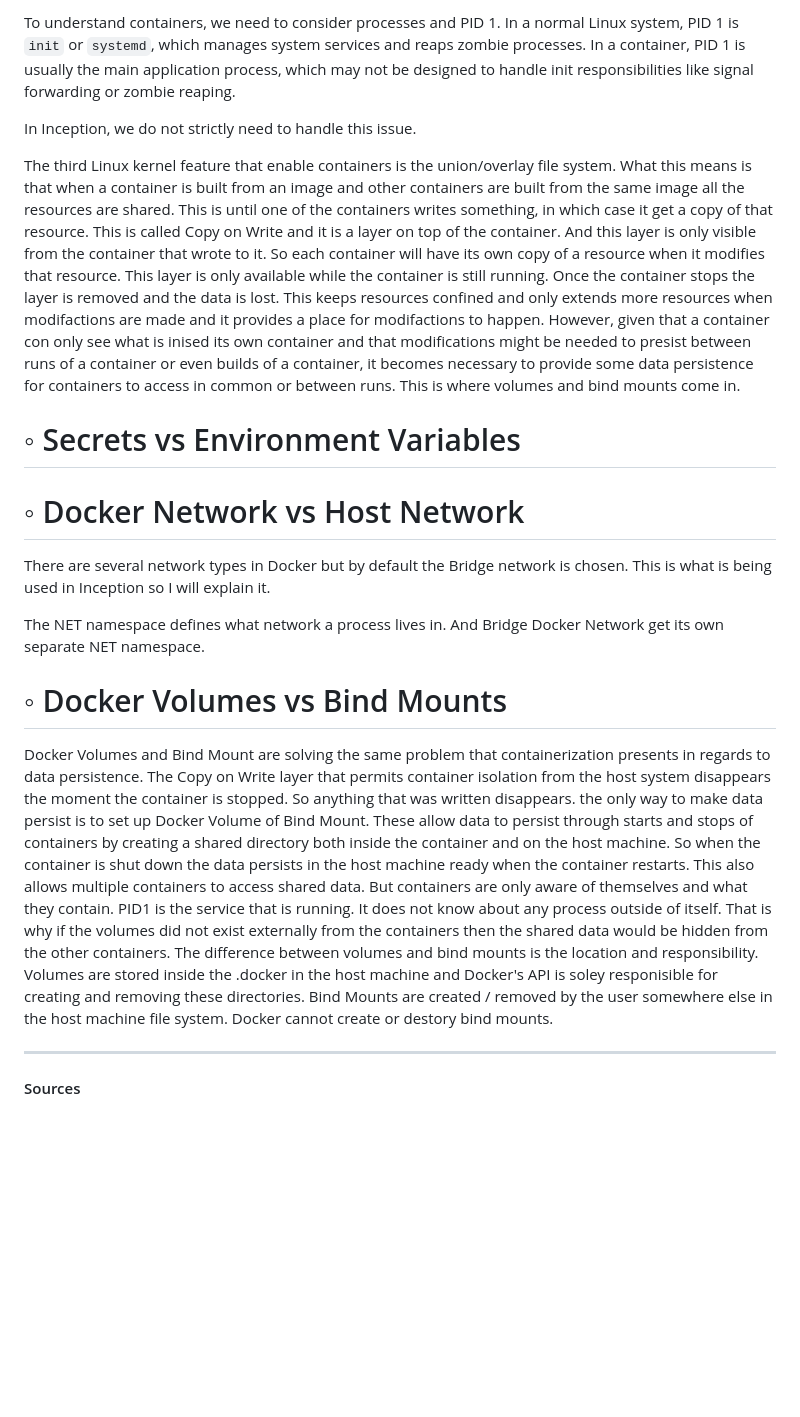
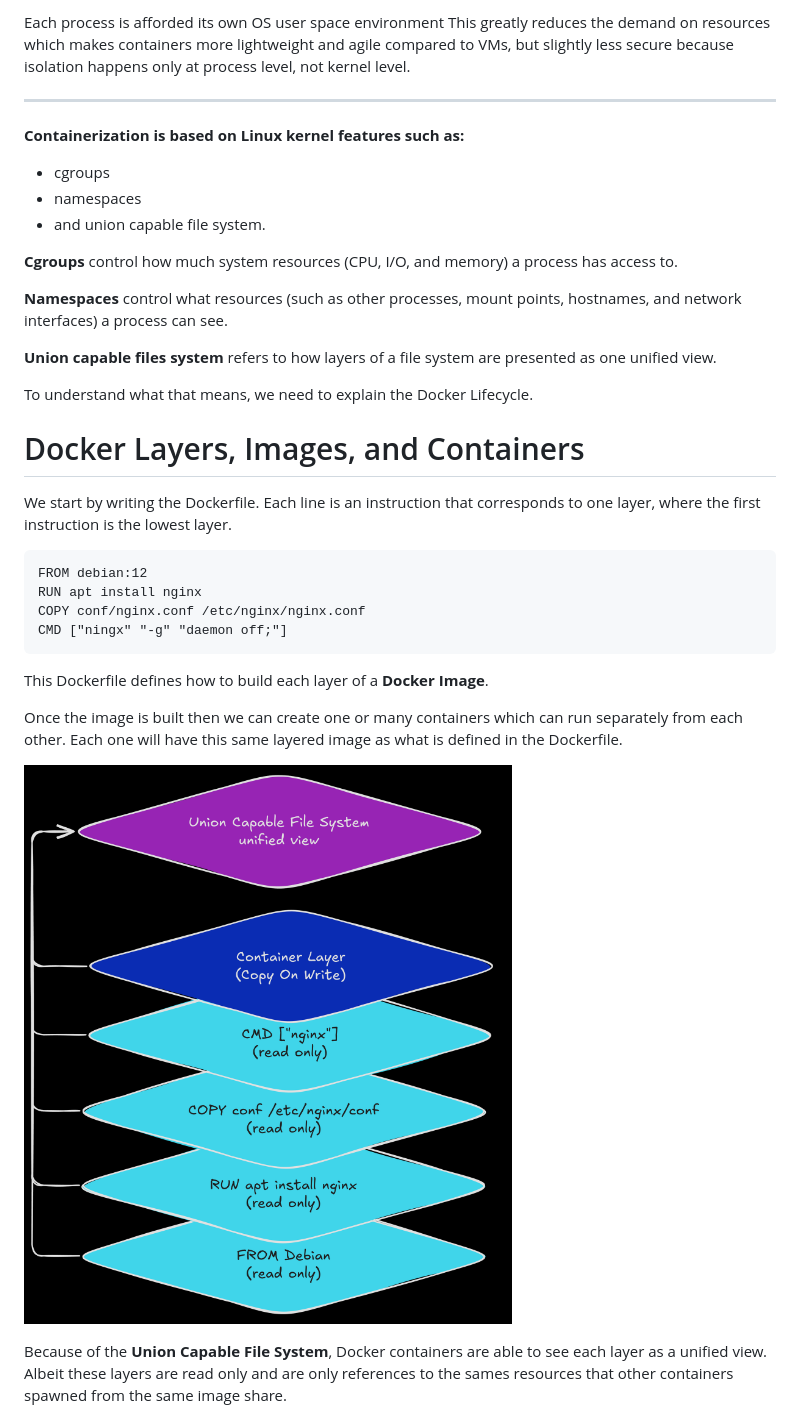
Before and after one commit to WyattGwyon/campus42-inception, a Markdown page: README.md, the part around one of its changes. GitHub-like rendering; pictures changed too: assets/union_capable_file_system.png (added); blank space fills up the shorter version.

Commit message:
README finished

````diff
--- a/README.md
+++ b/README.md
@@ -38,23 +17,35 @@ The Docker daemon uses a container runtime (such as containerd or runc) to creat
 
-To understand containers, we need to consider processes and PID 1. In a normal Linux system, PID 1 is `init` or `systemd`, which manages system services and reaps zombie processes. In a container, PID 1 is usually the main application process, which may not be designed to handle init responsibilities like signal forwarding or zombie reaping.
-
-In Inception, we do not strictly need to handle this issue.
-
-The third Linux kernel feature that enable containers is the union/overlay file system. What this means is that when a container is built from an image and other containers are built from the same image all the resources are shared. This is until one of the containers writes something, in which case it get a copy of that resource. This is called Copy on Write and it is a layer on top of the container. And this layer is only visible from the container that wrote to it. So each container will have its own copy of a resource when it modifies that resource.  This layer is only available while the container is still running. Once the container stops the layer is removed and the data is lost. This keeps resources confined and only extends more resources when modifactions are made and it provides a place for modifactions to happen. However, given that a container con only see what is inised its own container and that modifications might be needed to presist between runs of a container or even builds of a container, it becomes necessary to provide some data persistence for containers to access  in common or between runs. This is where volumes and bind mounts come in.
-
-# ◦ Secrets vs Environment Variables
-
-
-# ◦ Docker Network vs Host Network
-There are several network types in Docker but by default the Bridge network is chosen. This is what is being used in Inception so I will explain it.
-
-The NET namespace defines what network a process lives in. And Bridge Docker Network get its own separate NET namespace.
-
-
-
-# ◦ Docker Volumes vs Bind Mounts
-Docker Volumes and Bind Mount are solving the same problem that containerization presents in regards to data persistence. The Copy on Write layer that permits container isolation from the host system disappears the moment the container is stopped. So anything that was written disappears. the only way to make data persist is to set up Docker Volume of Bind Mount. These allow data to persist through starts and stops of containers by creating a shared directory both inside the container and on the host machine. So when the container is shut down the data persists in the host machine ready when the container restarts. This also allows multiple containers to access shared data. But containers are only aware of themselves and what they contain. PID1 is the service that is running. It does not know about any process outside of itself. That is why if the volumes did not exist externally from the containers then the shared data would be hidden from the other containers.
-The difference between volumes and bind mounts is the location and responsibility. Volumes are stored inside the .docker in the host machine and Docker's API is soley responisible for creating and removing these directories. Bind Mounts are created / removed by the user somewhere else in the host machine file system. Docker cannot create or destory bind mounts.
+Each process is afforded its own OS user space environment This greatly reduces the demand on resources which makes containers more lightweight and agile compared to VMs, but slightly less secure because isolation happens only at process level, not kernel level.
 
 ---
-#### Sources
+**Containerization is based on Linux kernel features such as:**
+- cgroups
+- namespaces
+- and union capable file system.
+
+**Cgroups** control how much system resources (CPU, I/O, and memory) a process has access to.
+
+**Namespaces**  control what resources (such as other processes, mount points, hostnames, and network interfaces) a process can see.
+
+**Union capable files system** refers to how layers of a file system are presented as one unified view.
+
+To understand what that means, we need to explain the Docker Lifecycle.
+
+# Docker Layers, Images, and Containers
+We start by writing the Dockerfile. Each line is an instruction that corresponds to one layer, where the first instruction is the lowest layer.
+
+```
+FROM debian:12
+RUN apt install nginx
+COPY conf/nginx.conf /etc/nginx/nginx.conf
+CMD ["ningx" "-g" "daemon off;"]
+```
+
+This Dockerfile defines how to build each layer of a **Docker Image**.
+
+Once the image is built then we can create one or many containers which can run separately from each other. Each one will have this same layered image as what is defined in the Dockerfile.
+
+![Union Capable File System|445](assets/union_capable_file_system.png)
+
+Because of the **Union Capable File System**, Docker containers are able to see each layer as a unified view. Albeit these layers are read only and are only references to the sames resources that other containers spawned from the same image share.
+
````
Also changed, not shown: other parts of README.md (+95 -28 lines), assets/CopyOnWrite.png (added), assets/Inception.png (added), assets/vms_vs_containers.png (added).
